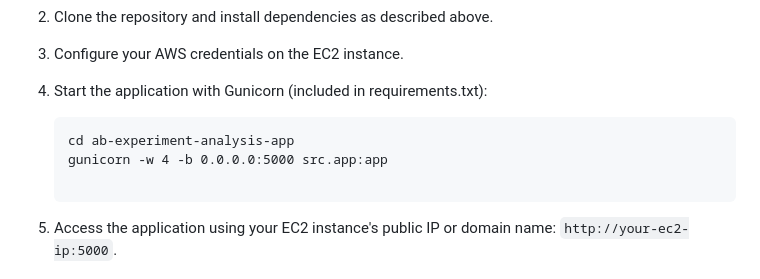
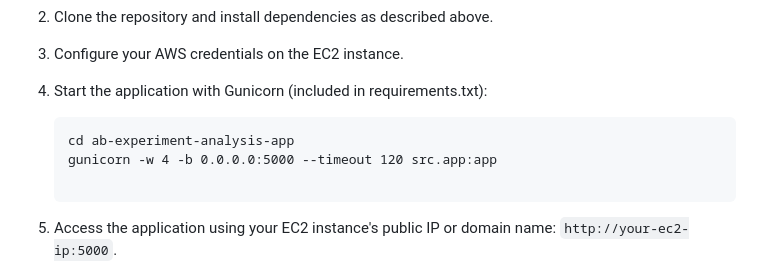
Before and after one commit to sethyog/ab-experiment-analysis-app, a Markdown page: README.md, the part around the change. Rendered like a GitHub page.

Commit message:
timeout in gunicorn

````diff
--- a/README.md
+++ b/README.md
@@ -101,7 +101,7 @@ To run this application on an EC2 instance:
 4. Start the application with Gunicorn (included in requirements.txt):
    ```
    cd ab-experiment-analysis-app
-   gunicorn -w 4 -b 0.0.0.0:5000 src.app:app
+   gunicorn -w 4 -b 0.0.0.0:5000 --timeout 120 src.app:app
 
    ```
 
````
